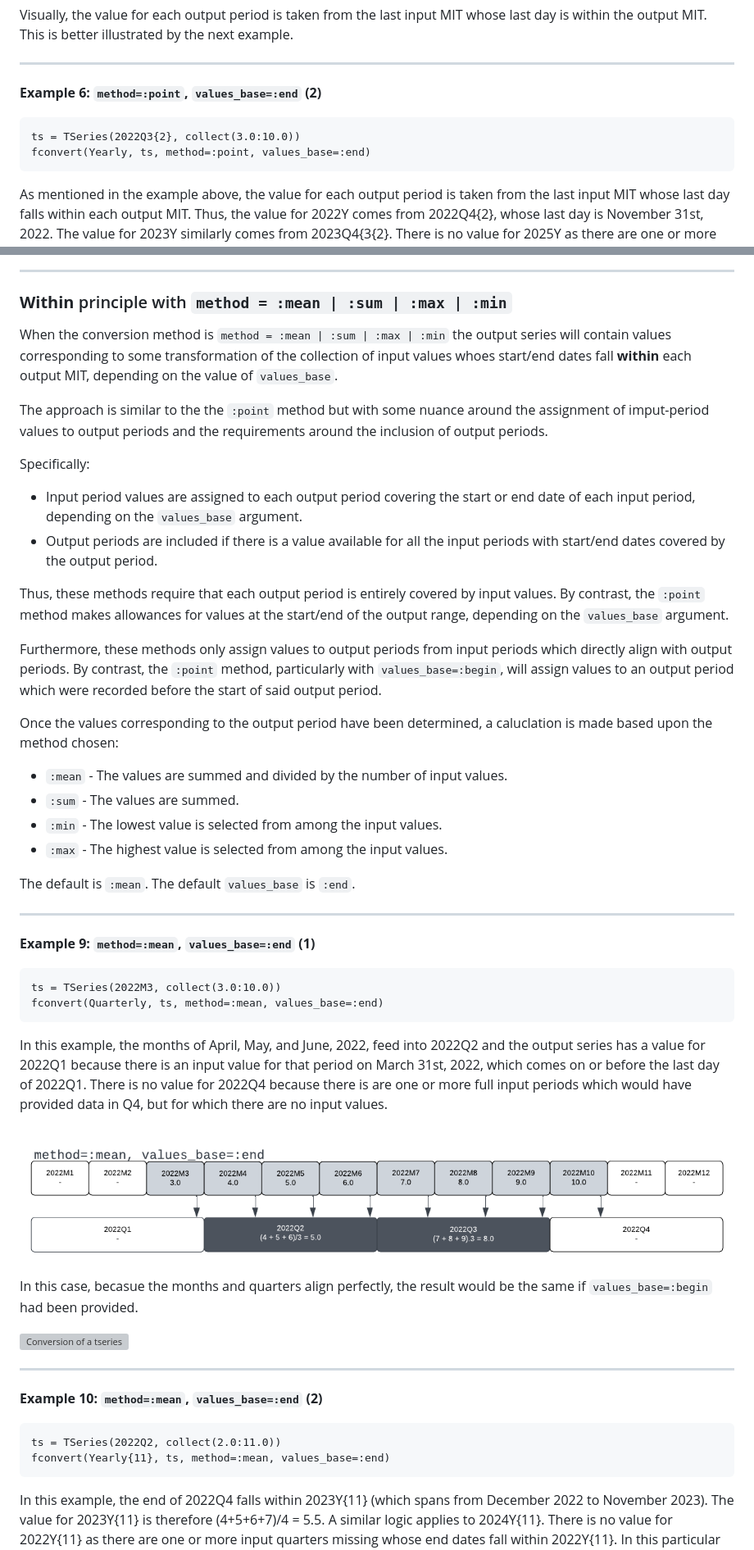
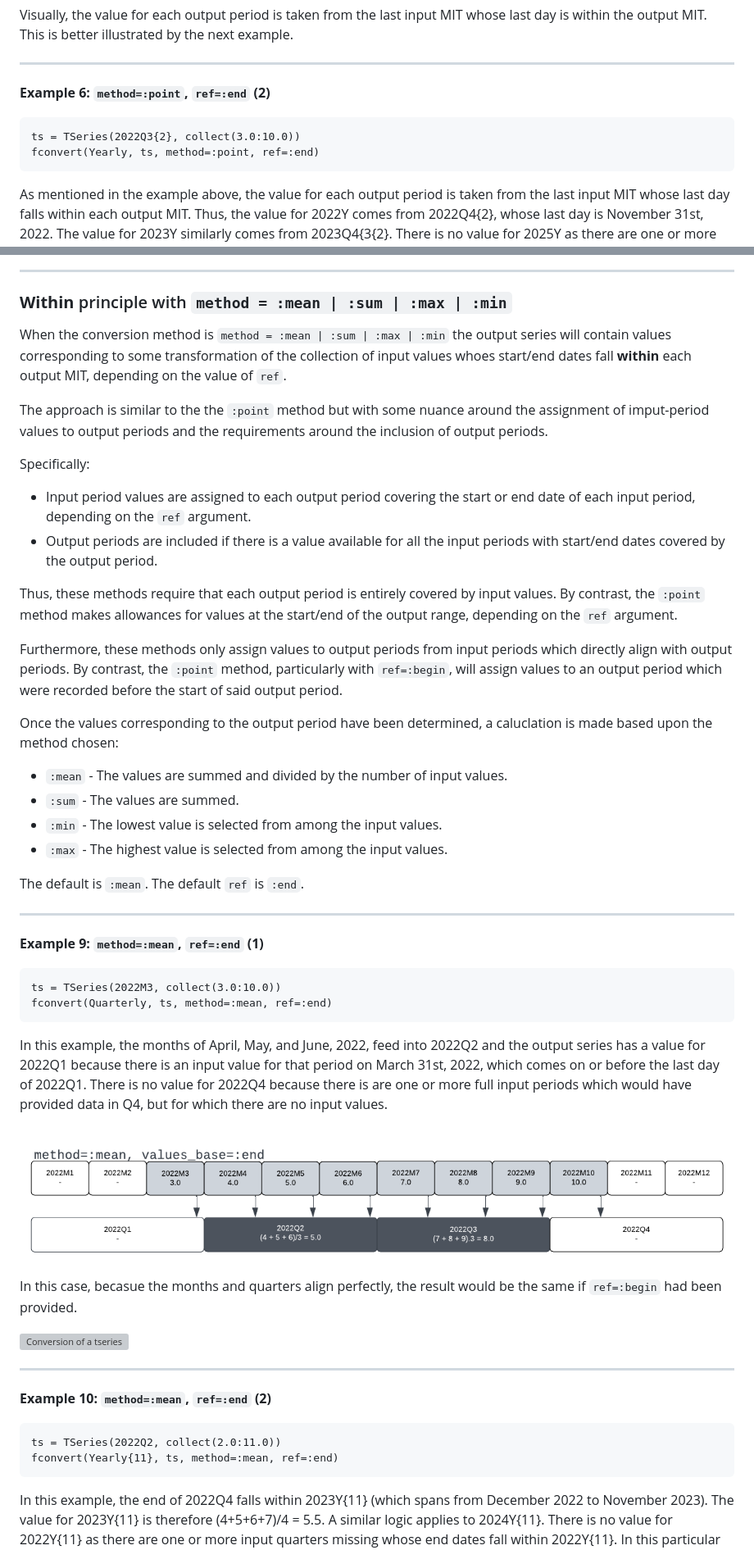
Before and after one commit to bankofcanada/DocsEcon.jl, a Markdown page: src/DesignPapers/frequency_conversions.md, 2 parts joined by grey strips. Shown: that part at 82% size. Rendered like a GitHub page; grey boxes are pictures that could not be loaded.

Commit message:
change values_base to ref (text)

````diff
--- a/src/DesignPapers/frequency_conversions.md
+++ b/src/DesignPapers/frequency_conversions.md
@@ -205,10 +205,10 @@ Visually, the value for each output period is taken from the last input MIT whos
 
 ---
 
-**Example 6: `method=:point`, `values_base=:end` (2)**
+**Example 6: `method=:point`, `ref=:end` (2)**
 ```
 ts = TSeries(2022Q3{2}, collect(3.0:10.0))
-fconvert(Yearly, ts, method=:point, values_base=:end)
+fconvert(Yearly, ts, method=:point, ref=:end)
 ```
 As mentioned in the example above, the value for each output period is taken from the last input MIT whose last day falls within each output MIT. Thus, the value for 2022Y comes from 2022Q4{2}, whose last day is November 31st, 2022. The value for 2023Y similarly comes from 2023Q4{3{2}. There is no value for 2025Y as there are one or more full input periods corresponding to 2024Y which do not have a value in the input series.
 
@@ -249,17 +249,17 @@ As mentioned in the example above, the value for each output period is taken fro
 ---
 
 ### **Within** principle with `method = :mean | :sum | :max | :min`
-When the conversion method is `method = :mean | :sum | :max | :min` the output series will contain values corresponding to some transformation of the collection of input values whoes start/end dates fall **within** each output MIT, depending on the value of `values_base`.
+When the conversion method is `method = :mean | :sum | :max | :min` the output series will contain values corresponding to some transformation of the collection of input values whoes start/end dates fall **within** each output MIT, depending on the value of `ref`.
 
 The approach is similar to the the `:point` method but with some nuance around the assignment of imput-period values to output periods and the requirements around the inclusion of output periods.
 
 Specifically:
-* Input period values are assigned to each output period covering the start or end date of each input period, depending on the `values_base` argument.
+* Input period values are assigned to each output period covering the start or end date of each input period, depending on the `ref` argument.
 * Output periods are included if there is a value available for all the input periods with start/end dates covered by the output period.
 
-Thus, these methods require that each output period is entirely covered by input values. By contrast, the `:point` method makes allowances for values at the start/end of the output range, depending on the `values_base` argument.
+Thus, these methods require that each output period is entirely covered by input values. By contrast, the `:point` method makes allowances for values at the start/end of the output range, depending on the `ref` argument.
 
-Furthermore, these methods only assign values to output periods from input periods which directly align with output periods. By contrast, the `:point` method, particularly with `values_base=:begin`, will assign values to an output period which were recorded before the start of said output period.
+Furthermore, these methods only assign values to output periods from input periods which directly align with output periods. By contrast, the `:point` method, particularly with `ref=:begin`, will assign values to an output period which were recorded before the start of said output period.
 
 Once the values corresponding to the output period have been determined, a caluclation is made based upon the method chosen:
 
@@ -268,28 +268,28 @@ Once the values corresponding to the output period have been determined, a caluc
 * `:min` - The lowest value is selected from among the input values.
 * `:max` - The highest value is selected from among the input values.
 
-The default is `:mean`. The default `values_base` is `:end`.
+The default is `:mean`. The default `ref` is `:end`.
 
 ---
 
-**Example 9: `method=:mean`, `values_base=:end` (1)**
+**Example 9: `method=:mean`, `ref=:end` (1)**
 ```
 ts = TSeries(2022M3, collect(3.0:10.0))
-fconvert(Quarterly, ts, method=:mean, values_base=:end)
+fconvert(Quarterly, ts, method=:mean, ref=:end)
 ```
 In this example, the months of April, May, and June, 2022, feed into 2022Q2 and the output series has a value for 2022Q1 because there is an input value for that period on March 31st, 2022, which comes on or before the last day of 2022Q1. There is no value for 2022Q4 because there is are one or more full input periods which would have provided data in Q4, but for which there are no input values.
 
 ![Conversion of a tseries](../assets/fconvert/tseries_mean_end_1.png)
 
-In this case, becasue the months and quarters align perfectly, the result would be the same if `values_base=:begin` had been provided.
+In this case, becasue the months and quarters align perfectly, the result would be the same if `ref=:begin` had been provided.
 
 ![Conversion of a tseries](../assets/fconvert/tseries_mean_begin_1.png)
 
 ---
-**Example 10: `method=:mean`, `values_base=:end` (2)**
+**Example 10: `method=:mean`, `ref=:end` (2)**
 ```
 ts = TSeries(2022Q2, collect(2.0:11.0))
-fconvert(Yearly{11}, ts, method=:mean, values_base=:end)
+fconvert(Yearly{11}, ts, method=:mean, ref=:end)
 ```
 In this example, the end of 2022Q4 falls within 2023Y{11} (which spans from December 2022 to November 2023). The value for 2023Y{11} is therefore (4+5+6+7)/4 = 5.5. A similar logic applies to 2024Y{11}. There is no value for 2022Y{11} as there are one or more input quarters missing whose end dates fall within 2022Y{11}. In this particular case, both 2021Q4 and 2022Q1 are missing.
 
````
Also changed, not shown: other parts of src/DesignPapers/frequency_conversions.md (+33 -33 lines).
